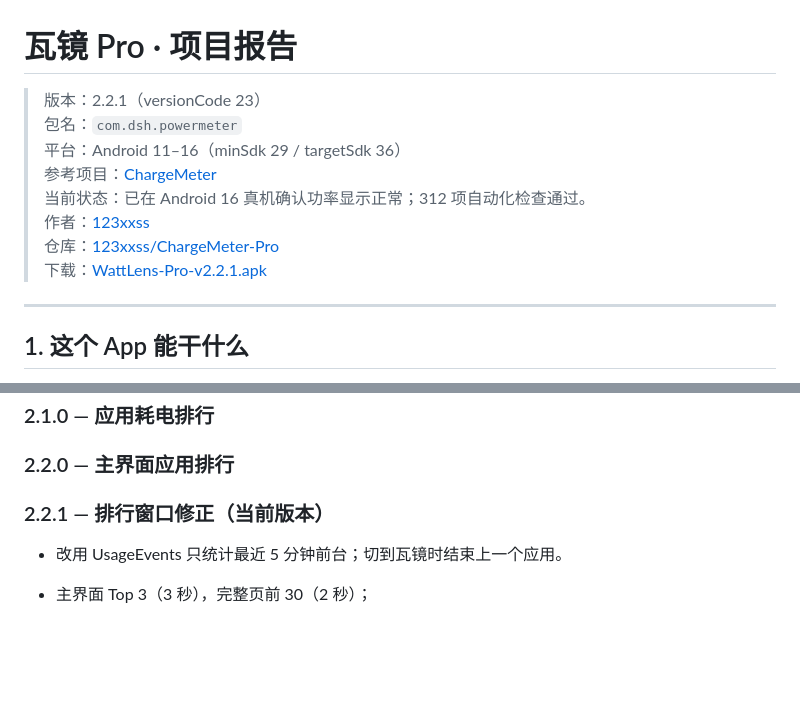
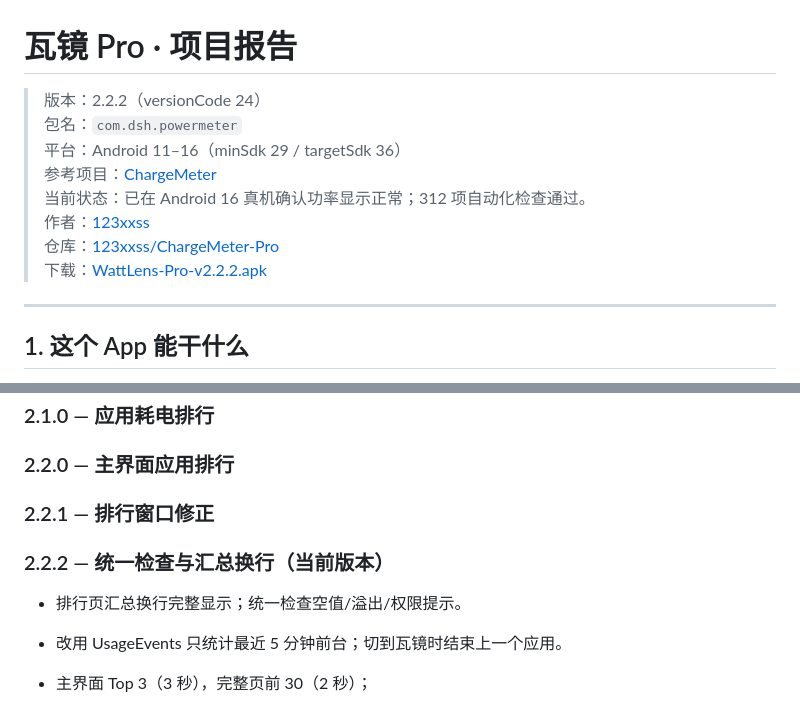
Before and after one commit to 123xxss/ChargeMeter-Pro, a Markdown page: docs/PROJECT-REPORT.md, 2 parts joined by grey strips. GitHub-like rendering; blank space fills up the shorter version.

```diff
--- a/docs/PROJECT-REPORT.md
+++ b/docs/PROJECT-REPORT.md
@@ -1,13 +1,13 @@
 # 瓦镜 Pro · 项目报告
 
-> 版本：2.2.1（versionCode 23）
+> 版本：2.2.2（versionCode 24）
 > 包名：`com.dsh.powermeter`
 > 平台：Android 11–16（minSdk 29 / targetSdk 36）
 > 参考项目：[ChargeMeter](https://github.com/123xxss/ChargeMeter)
 > 当前状态：已在 Android 16 真机确认功率显示正常；312 项自动化检查通过。
 > 作者：[123xxss](https://github.com/123xxss)
 > 仓库：[123xxss/ChargeMeter-Pro](https://github.com/123xxss/ChargeMeter-Pro)
-> 下载：[WattLens-Pro-v2.2.1.apk](https://github.com/123xxss/ChargeMeter-Pro/releases/download/v2.2.1/WattLens-Pro-v2.2.1.apk)
+> 下载：[WattLens-Pro-v2.2.2.apk](https://github.com/123xxss/ChargeMeter-Pro/releases/download/v2.2.2/WattLens-Pro-v2.2.2.apk)
 
 ---
 
@@ -164,7 +164,11 @@
 
 ### 2.2.0 — 主界面应用排行
 
-### 2.2.1 — 排行窗口修正（当前版本）
+### 2.2.1 — 排行窗口修正
+
+### 2.2.2 — 统一检查与汇总换行（当前版本）
+
+- 排行页汇总换行完整显示；统一检查空值/溢出/权限提示。
 
 - 改用 UsageEvents 只统计最近 5 分钟前台；切到瓦镜时结束上一个应用。
 
```
Also changed, not shown: README.md (+9 -2 lines), docs/RELEASE-NOTES-v2.2.2.md (added, +18 -0 lines), docs/TEST-REPORT.md (+3 -3 lines), docs/preview-v2.2.2.png (added), 5 other files.
